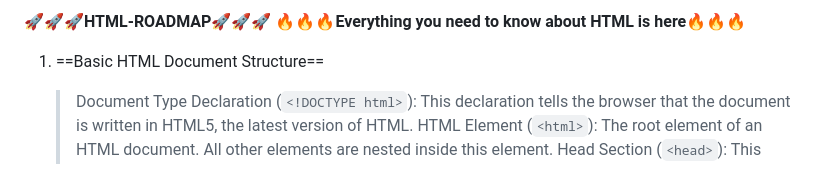
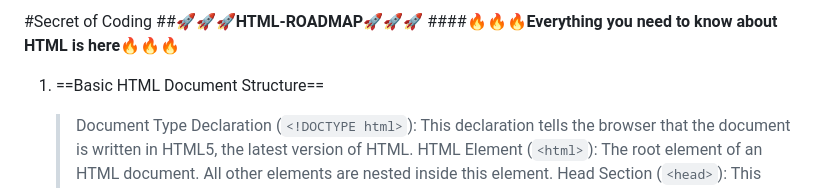
Before and after one commit to Abhijit0Barman/Secret-of-Coding, a Markdown page: RoadMaps/Html-Css.md, the part around the change. Drawn GitHub-style.

Commit message:
update roadmap html

```diff
--- a/RoadMaps/Html-Css.md
+++ b/RoadMaps/Html-Css.md
@@ -1,5 +1,6 @@
-🚀🚀🚀**HTML-ROADMAP**🚀🚀🚀
-🔥🔥🔥**Everything you need to know about HTML is here**🔥🔥🔥
+#Secret of Coding
+##🚀🚀🚀**HTML-ROADMAP**🚀🚀🚀
+####🔥🔥🔥**Everything you need to know about HTML is here**🔥🔥🔥
 1. ==Basic HTML Document Structure==
    >Document Type Declaration (`<!DOCTYPE html>`): This declaration tells the browser that the document is written in HTML5, the latest version of HTML.
    HTML Element (`<html>`): The root element of an HTML document. All other elements are nested inside this element.
```
